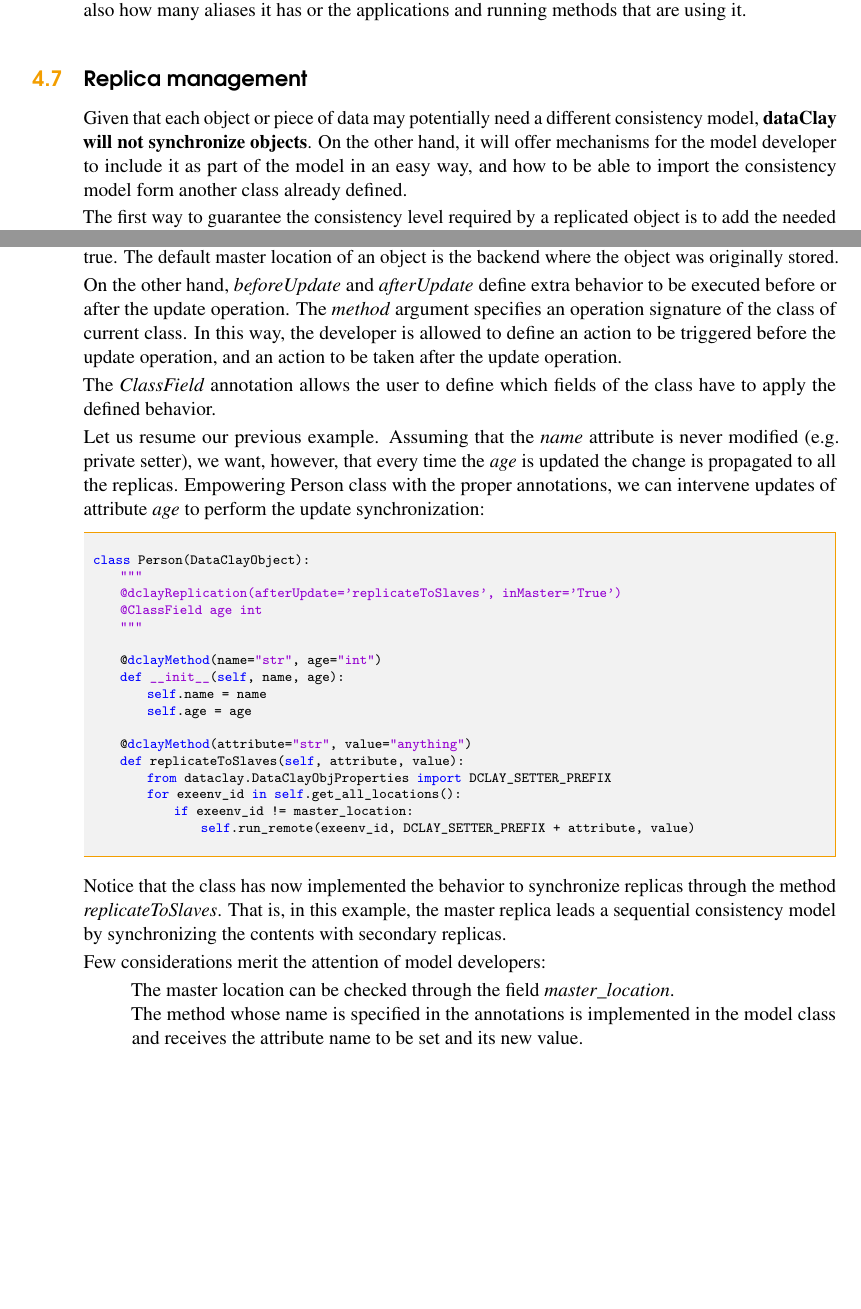
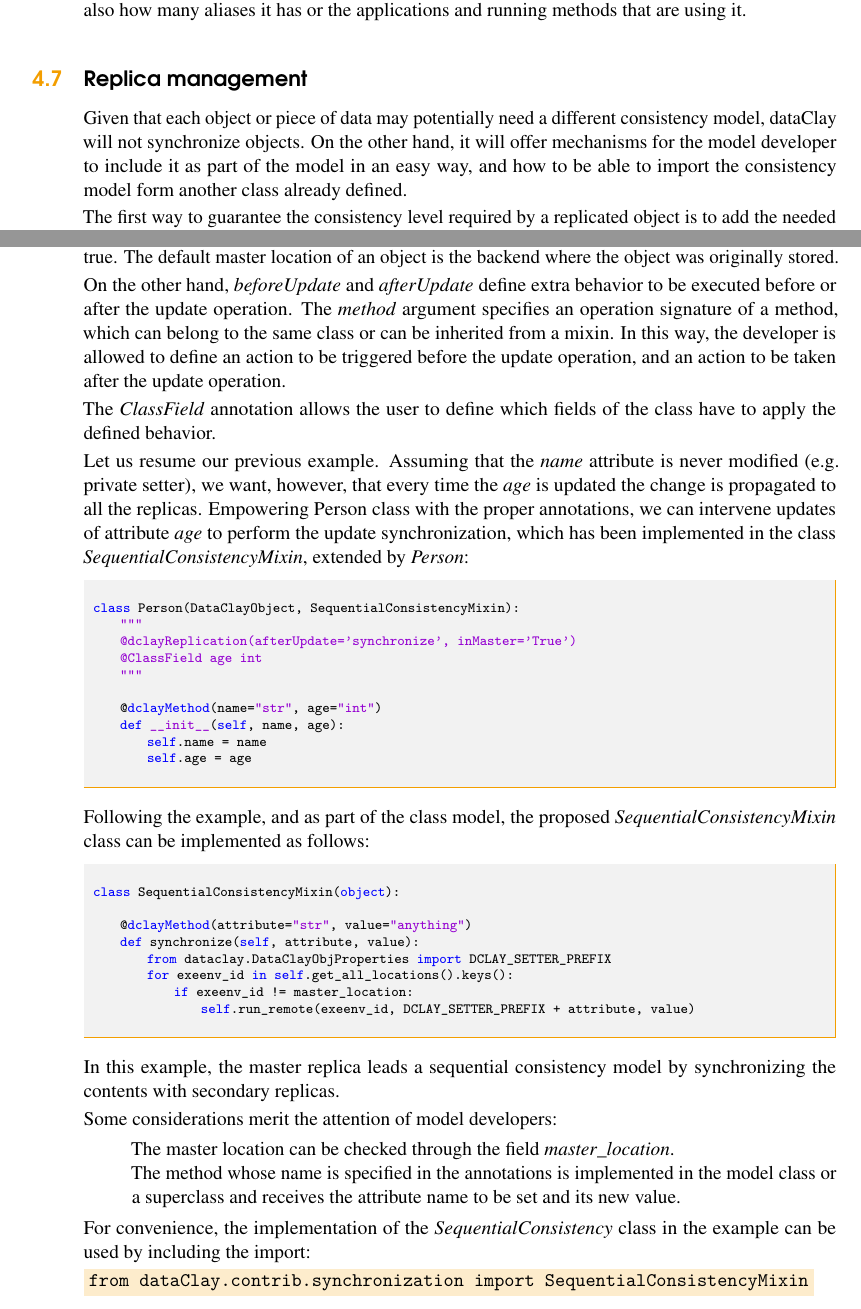
Before and after one commit to bsc-dom/dataClay-doc, a LaTeX book (main.tex, which reads Java/jBasicAPI.tex, Python/pBasicAPI.tex): two parts of pages 38 and 60 of 94, joined at a grey line, cut so that both start at the same text, the shorter picture padded with empty space. Compiled offline with pdfLaTeX.

Commit message:
Replication Python

```diff
--- a/Java/jBasicAPI.tex
+++ b/Java/jBasicAPI.tex
@@ -728,7 +728,7 @@ On the other hand, a Global Garbage Collector keeps track of global reference co
 \section{Replica management}\index{replica management}
 \label{sec:JavaReplication}
 
-Given that each object or piece of data may potentially need a different consistency model, {\bf dataClay will not synchronize objects}. On the other hand, it will offer mechanisms for the model developer to include it as part of the model in an easy way, and how to be able to import the consistency model form another class already defined.
+Given that each object or piece of data may potentially need a different consistency model, dataClay will not synchronize objects. On the other hand, it will offer mechanisms for the model developer to include it as part of the model in an easy way, and how to be able to import the consistency model form another class already defined.
 
 The first way to guarantee the consistency level required by a replicated object is to add the needed code in all setters/getter of the class. Although this is a feasible option is quite impractical if we need to add this code to all classes we want to build. Fir this reason, dataClay also offers a mechanism to add arbitrary code (from a static class) to be executed before or after a given method. This mechanism, explained in detail in this section, will enable programmers to build their consistency model once (or use a predefined one) and use it in any of their classes without modifying the class itself.
 
--- a/Python/pBasicAPI.tex
+++ b/Python/pBasicAPI.tex
@@ -766,17 +766,17 @@ In order to overcome this problem, dataClay provides a mechanism to define synch
 
 The \textit{inMaster} annotation forces the update operation to be handled from the master location if set to true. The default master location of an object is the backend where the object was originally stored.
 
-On the other hand, \textit{beforeUpdate} and \textit{afterUpdate} define extra behavior to be executed before or after the update operation. The \textit{method} argument specifies an operation signature of the class of current class. In this way, the developer is allowed to define an action to be triggered before the update operation, and an action to be taken after the update operation.
+On the other hand, \textit{beforeUpdate} and \textit{afterUpdate} define extra behavior to be executed before or after the update operation. The \textit{method} argument specifies an operation signature of a method, which can belong to the same class or can be inherited from a mixin. In this way, the developer is allowed to define an action to be triggered before the update operation, and an action to be taken after the update operation.
 
 The \textit{ClassField} annotation allows the user to define which fields of the class have to apply the defined behavior.
 
-Let us resume our previous example. Assuming that the \textit{name} attribute is never modified (e.g. private setter), we want, however, that every time the \textit{age} is updated the change is propagated to all the replicas. Empowering Person class with the proper annotations, we can intervene updates of attribute \textit{age} to perform the update synchronization:
+Let us resume our previous example. Assuming that the \textit{name} attribute is never modified (e.g. private setter), we want, however, that every time the \textit{age} is updated the change is propagated to all the replicas. Empowering Person class with the proper annotations, we can intervene updates of attribute \textit{age} to perform the update synchronization, which has been implemented in the class \textit{SequentialConsistencyMixin}, extended by \textit{Person}:
 
 \begin{tBox}
 \begin{python}
-class Person(DataClayObject):
+class Person(DataClayObject, SequentialConsistencyMixin):
     """
-    @dclayReplication(afterUpdate='replicateToSlaves', inMaster='True')
+    @dclayReplication(afterUpdate='synchronize', inMaster='True')
     @ClassField age int
     """
 
@@ -785,23 +785,36 @@ class Person(DataClayObject):
         self.name = name
         self.age = age
 
-    @dclayMethod(attribute="str", value="anything")
-    def replicateToSlaves(self, attribute, value):
-        from dataclay.DataClayObjProperties import DCLAY_SETTER_PREFIX
-        for exeenv_id in self.get_all_locations():
-            if exeenv_id != master_location:
-                self.run_remote(exeenv_id, DCLAY_SETTER_PREFIX + attribute, value)
 \end{python}
 \end{tBox}
 
-Notice that the class has now implemented the behavior to synchronize replicas through the method \textit{replicateToSlaves}. That is, in this example, the master replica leads a sequential consistency model by synchronizing the contents with secondary replicas.
+Following the example, and as part of the class model, the proposed \textit{SequentialConsistencyMixin} class can be implemented as follows:
+\begin{tBox}
+\begin{python}
+class SequentialConsistencyMixin(object):
 
-Few considerations merit the attention of model developers:
+    @dclayMethod(attribute="str", value="anything")
+    def synchronize(self, attribute, value):
+        from dataclay.DataClayObjProperties import DCLAY_SETTER_PREFIX
+        for exeenv_id in self.get_all_locations().keys():
+            if exeenv_id != master_location:
+                self.run_remote(exeenv_id, DCLAY_SETTER_PREFIX + attribute, value)
+
+\end{python}
+\end{tBox}
+
+In this example, the master replica leads a sequential consistency model by synchronizing the contents with secondary replicas.
+
+Some considerations merit the attention of model developers:
 
 \begin{itemize}
     \item The master location can be checked through the field \textit{master\_location}.
-    \item The method whose name is specified in the annotations is implemented in the model class and receives the attribute name to be set and its new value.
+    \item The method whose name is specified in the annotations is implemented in the model class or a superclass and receives the attribute name to be set and its new value.
 \end{itemize}
+
+For convenience,  the implementation of the \textit{SequentialConsistency} class in the example can be used by including the import:
+
+\colorbox{basecolor!20}{\texttt{from dataClay.contrib.synchronization import SequentialConsistencyMixin}}
 
 \section{Further considerations}
 \label{sec:PythonConsiderations}
```
Also changed, not shown: Java/jBasicAPI.tex (2 more changed lines), Python/pBasicAPI.tex (2 more changed lines).
